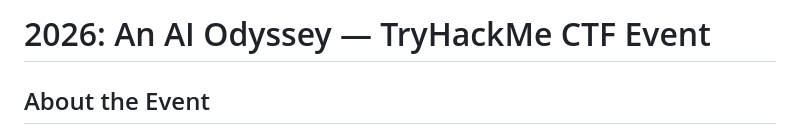
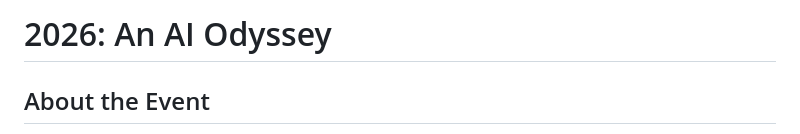
Before and after one commit to xGh05t/THM, a Markdown page: 2026_AI_Odyssey/README.md, the part around the change. Rendered like a GitHub page.

Commit message:
Update README header for AI Odyssey event
Removed the subtitle from the README header.

```diff
--- a/2026_AI_Odyssey/README.md
+++ b/2026_AI_Odyssey/README.md
@@ -1,4 +1,4 @@
-# 2026: An AI Odyssey — TryHackMe CTF Event
+# 2026: An AI Odyssey
 
 ## About the Event
 
```
